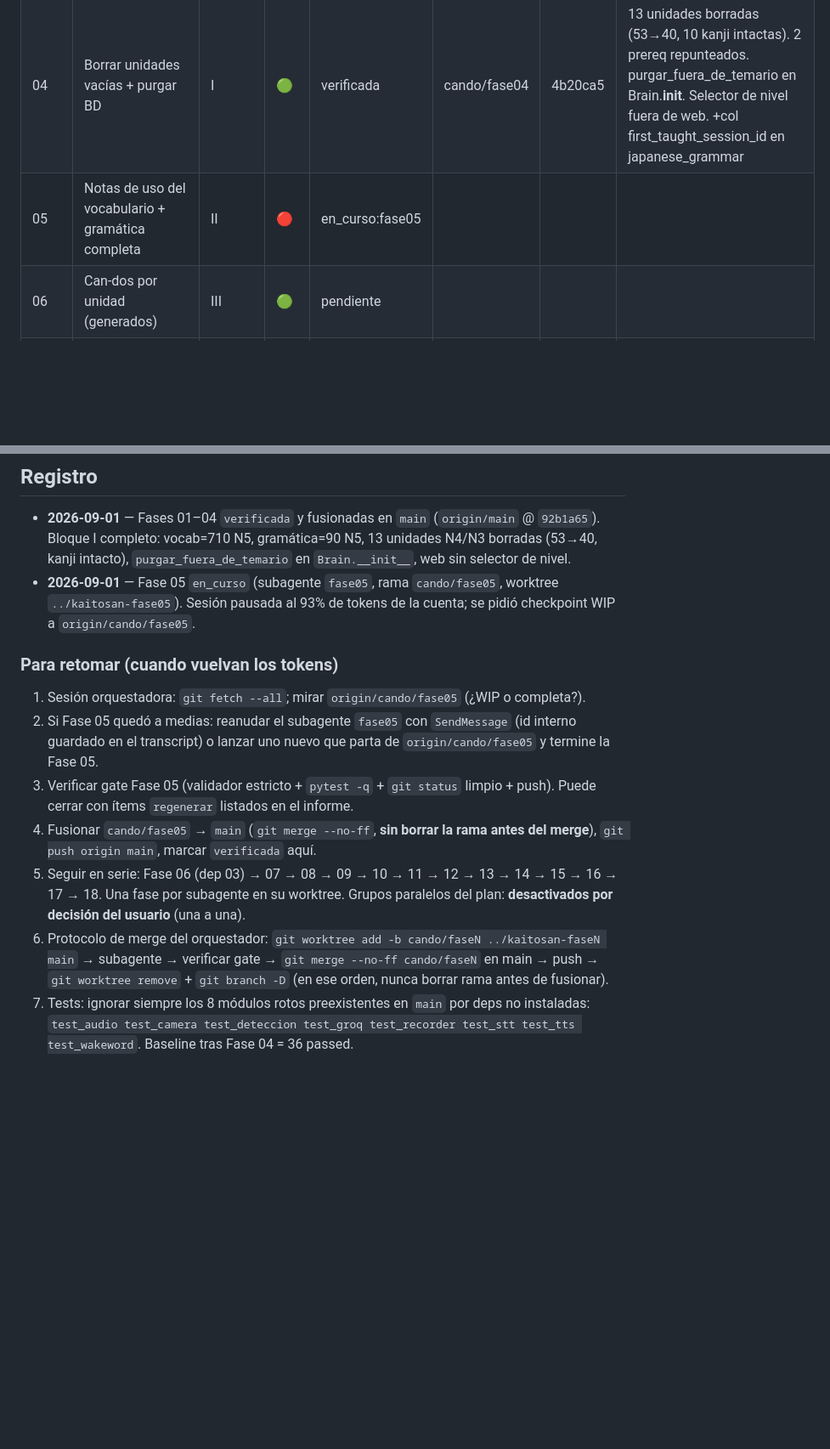
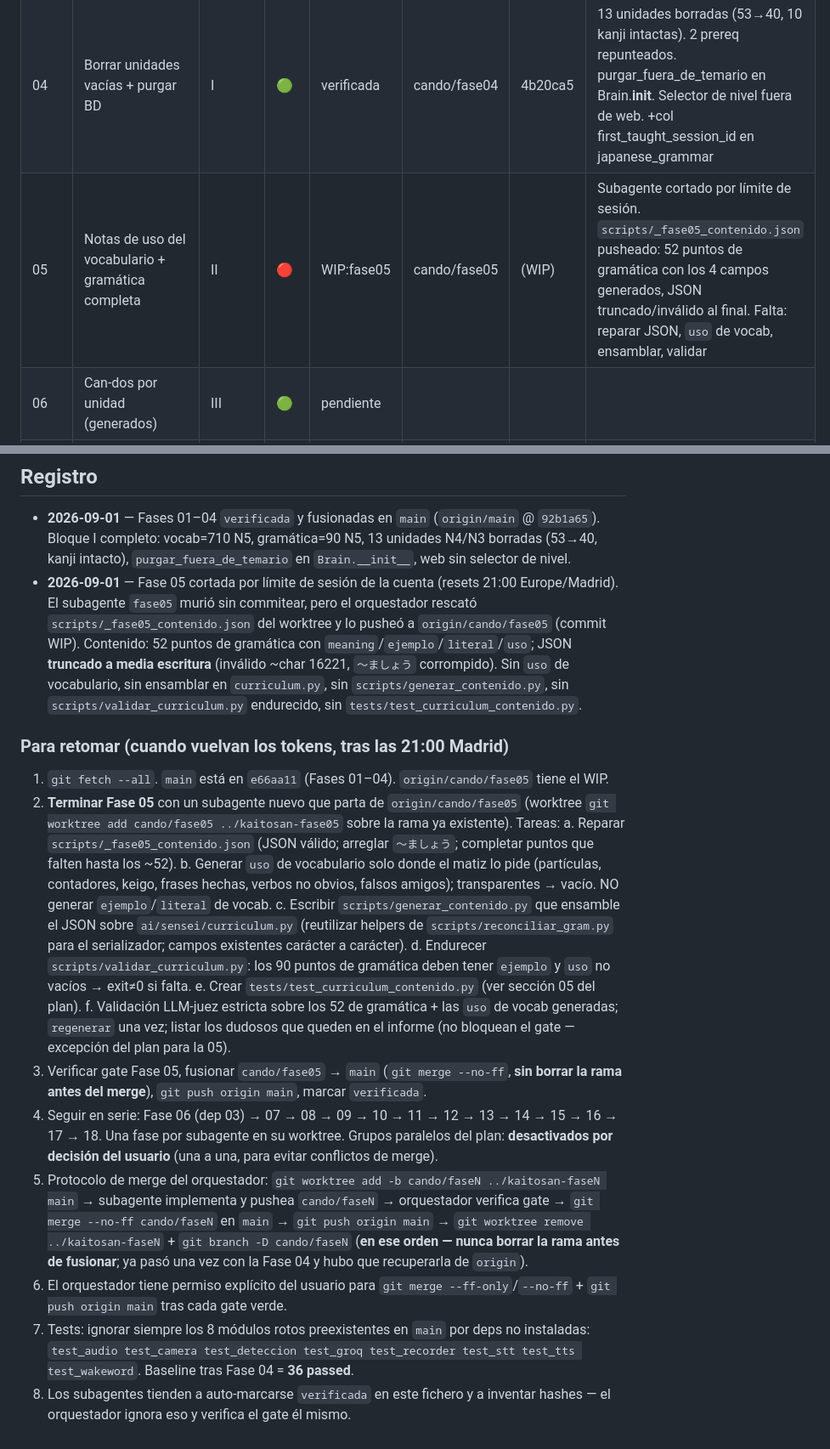
Before and after one commit to jonyys/kaitosan, a Markdown page: PLAN_CANDO_N5_PROGRESO.md, 2 parts joined by grey strips. Shown at 85% size. Rendered like a GitHub page; blank space fills up the shorter version.

Commit message:
orquestador: Fase 05 cortada por limite de sesion, WIP rescatado a cando/fase05
Co-Authored-By: Claude Sonnet 5 <noreply@anthropic.com>
Claude-Session: https://claude.ai/code/session_01R8xUyoAg9PB9DHaLyBPHvF

```diff
--- a/PLAN_CANDO_N5_PROGRESO.md
+++ b/PLAN_CANDO_N5_PROGRESO.md
@@ -9,7 +9,7 @@ Estados: `pendiente` · `en_curso:<agente>` · `verificada` · `bloqueada:<motiv
 | 02 | Reconciliar vocabulario a la lista | I | 🔴 | verificada | cando/fase02 | 4bd09dd | 202 conservados, 508 añadidos, 103 fuera. CSV=710 jp únicos (no 717: 8 kanji doble lectura). Unidad nueva vocabulario_n5_extra |
 | 03 | Reconciliar gramática a la lista | I | 🟢 | verificada | cando/fase03 | 8171b38 | 54 conservados, 36 añadidos, 101 fuera, 16 reubicados. gramática=90==CSV. Rehecha sobre fase02 (serializadores en conflicto) |
 | 04 | Borrar unidades vacías + purgar BD | I | 🟢 | verificada | cando/fase04 | 4b20ca5 | 13 unidades borradas (53→40, 10 kanji intactas). 2 prereq repunteados. purgar_fuera_de_temario en Brain.__init__. Selector de nivel fuera de web. +col first_taught_session_id en japanese_grammar |
-| 05 | Notas de uso del vocabulario + gramática completa | II | 🔴 | en_curso:fase05 | | | |
+| 05 | Notas de uso del vocabulario + gramática completa | II | 🔴 | WIP:fase05 | cando/fase05 | (WIP) | Subagente cortado por límite de sesión. `scripts/_fase05_contenido.json` pusheado: 52 puntos de gramática con los 4 campos generados, JSON truncado/inválido al final. Falta: reparar JSON, `uso` de vocab, ensamblar, validar |
 | 06 | Can-dos por unidad (generados) | III | 🟢 | pendiente | | | |
 | 07 | Esquema BD: can_do_progreso + estado_item | III | 🟢 | pendiente | | | |
 | 08 | Extractor califica can-dos | III | 🟢 | pendiente | | | |
@@ -27,14 +27,21 @@ Estados: `pendiente` · `en_curso:<agente>` · `verificada` · `bloqueada:<motiv
 ## Registro
 
 - **2026-09-01** — Fases 01–04 `verificada` y fusionadas en `main` (`origin/main` @ `92b1a65`). Bloque I completo: vocab=710 N5, gramática=90 N5, 13 unidades N4/N3 borradas (53→40, kanji intacto), `purgar_fuera_de_temario` en `Brain.__init__`, web sin selector de nivel.
-- **2026-09-01** — Fase 05 `en_curso` (subagente `fase05`, rama `cando/fase05`, worktree `../kaitosan-fase05`). Sesión pausada al 93% de tokens de la cuenta; se pidió checkpoint WIP a `origin/cando/fase05`.
+- **2026-09-01** — Fase 05 cortada por límite de sesión de la cuenta (resets 21:00 Europe/Madrid). El subagente `fase05` murió sin commitear, pero el orquestador rescató `scripts/_fase05_contenido.json` del worktree y lo pusheó a `origin/cando/fase05` (commit WIP). Contenido: 52 puntos de gramática con `meaning`/`ejemplo`/`literal`/`uso`; JSON **truncado a media escritura** (inválido ~char 16221, `〜ましょう` corrompido). Sin `uso` de vocabulario, sin ensamblar en `curriculum.py`, sin `scripts/generar_contenido.py`, sin `scripts/validar_curriculum.py` endurecido, sin `tests/test_curriculum_contenido.py`.
 
-### Para retomar (cuando vuelvan los tokens)
+### Para retomar (cuando vuelvan los tokens, tras las 21:00 Madrid)
 
-1. Sesión orquestadora: `git fetch --all`; mirar `origin/cando/fase05` (¿WIP o completa?).
-2. Si Fase 05 quedó a medias: reanudar el subagente `fase05` con `SendMessage` (id interno guardado en el transcript) o lanzar uno nuevo que parta de `origin/cando/fase05` y termine la Fase 05.
-3. Verificar gate Fase 05 (validador estricto + `pytest -q` + `git status` limpio + push). Puede cerrar con ítems `regenerar` listados en el informe.
-4. Fusionar `cando/fase05` → `main` (`git merge --no-ff`, **sin borrar la rama antes del merge**), `git push origin main`, marcar `verificada` aquí.
-5. Seguir en serie: Fase 06 (dep 03) → 07 → 08 → 09 → 10 → 11 → 12 → 13 → 14 → 15 → 16 → 17 → 18. Una fase por subagente en su worktree. Grupos paralelos del plan: **desactivados por decisión del usuario** (una a una).
-6. Protocolo de merge del orquestador: `git worktree add -b cando/faseN ../kaitosan-faseN main` → subagente → verificar gate → `git merge --no-ff cando/faseN` en main → push → `git worktree remove` + `git branch -D` (en ese orden, nunca borrar rama antes de fusionar).
-7. Tests: ignorar siempre los 8 módulos rotos preexistentes en `main` por deps no instaladas: `test_audio test_camera test_deteccion test_groq test_recorder test_stt test_tts test_wakeword`. Baseline tras Fase 04 = 36 passed.
+1. `git fetch --all`. `main` está en `e66aa11` (Fases 01–04). `origin/cando/fase05` tiene el WIP.
+2. **Terminar Fase 05** con un subagente nuevo que parta de `origin/cando/fase05` (worktree `git worktree add cando/fase05 ../kaitosan-fase05` sobre la rama ya existente). Tareas:
+   a. Reparar `scripts/_fase05_contenido.json` (JSON válido; arreglar `〜ましょう`; completar puntos que falten hasta los ~52).
+   b. Generar `uso` de vocabulario solo donde el matiz lo pide (partículas, contadores, keigo, frases hechas, verbos no obvios, falsos amigos); transparentes → vacío. NO generar `ejemplo`/`literal` de vocab.
+   c. Escribir `scripts/generar_contenido.py` que ensamble el JSON sobre `ai/sensei/curriculum.py` (reutilizar helpers de `scripts/reconciliar_gram.py` para el serializador; campos existentes carácter a carácter).
+   d. Endurecer `scripts/validar_curriculum.py`: los 90 puntos de gramática deben tener `ejemplo` y `uso` no vacíos → exit≠0 si falta.
+   e. Crear `tests/test_curriculum_contenido.py` (ver sección 05 del plan).
+   f. Validación LLM-juez estricta sobre los 52 de gramática + las `uso` de vocab generadas; `regenerar` una vez; listar los dudosos que queden en el informe (no bloquean el gate — excepción del plan para la 05).
+3. Verificar gate Fase 05, fusionar `cando/fase05` → `main` (`git merge --no-ff`, **sin borrar la rama antes del merge**), `git push origin main`, marcar `verificada`.
+4. Seguir en serie: Fase 06 (dep 03) → 07 → 08 → 09 → 10 → 11 → 12 → 13 → 14 → 15 → 16 → 17 → 18. Una fase por subagente en su worktree. Grupos paralelos del plan: **desactivados por decisión del usuario** (una a una, para evitar conflictos de merge).
+5. Protocolo de merge del orquestador: `git worktree add -b cando/faseN ../kaitosan-faseN main` → subagente implementa y pushea `cando/faseN` → orquestador verifica gate → `git merge --no-ff cando/faseN` en `main` → `git push origin main` → `git worktree remove ../kaitosan-faseN` + `git branch -D cando/faseN` (**en ese orden — nunca borrar la rama antes de fusionar**; ya pasó una vez con la Fase 04 y hubo que recuperarla de `origin`).
+6. El orquestador tiene permiso explícito del usuario para `git merge --ff-only`/`--no-ff` + `git push origin main` tras cada gate verde.
+7. Tests: ignorar siempre los 8 módulos rotos preexistentes en `main` por deps no instaladas: `test_audio test_camera test_deteccion test_groq test_recorder test_stt test_tts test_wakeword`. Baseline tras Fase 04 = **36 passed**.
+8. Los subagentes tienden a auto-marcarse `verificada` en este fichero y a inventar hashes — el orquestador ignora eso y verifica el gate él mismo.
```
